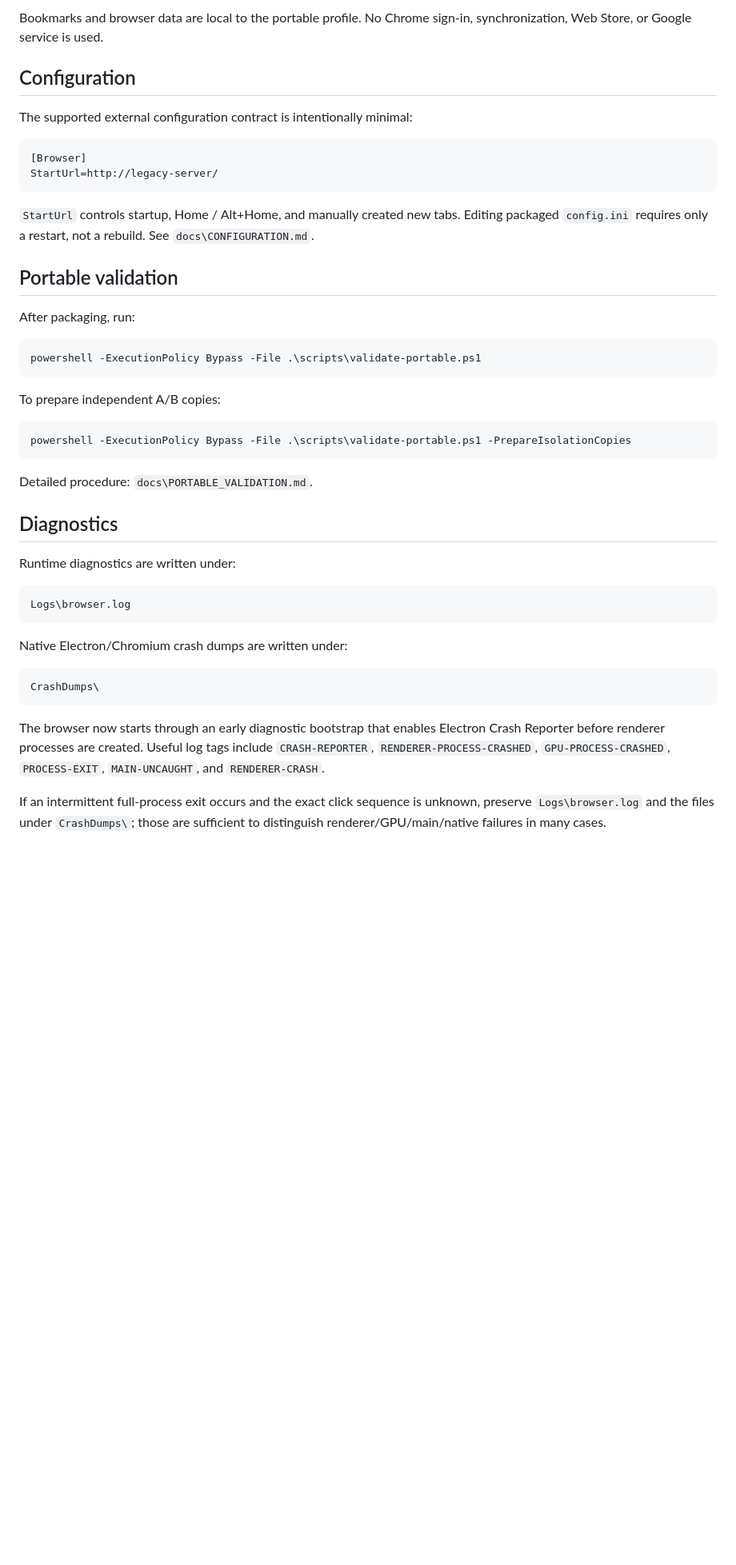
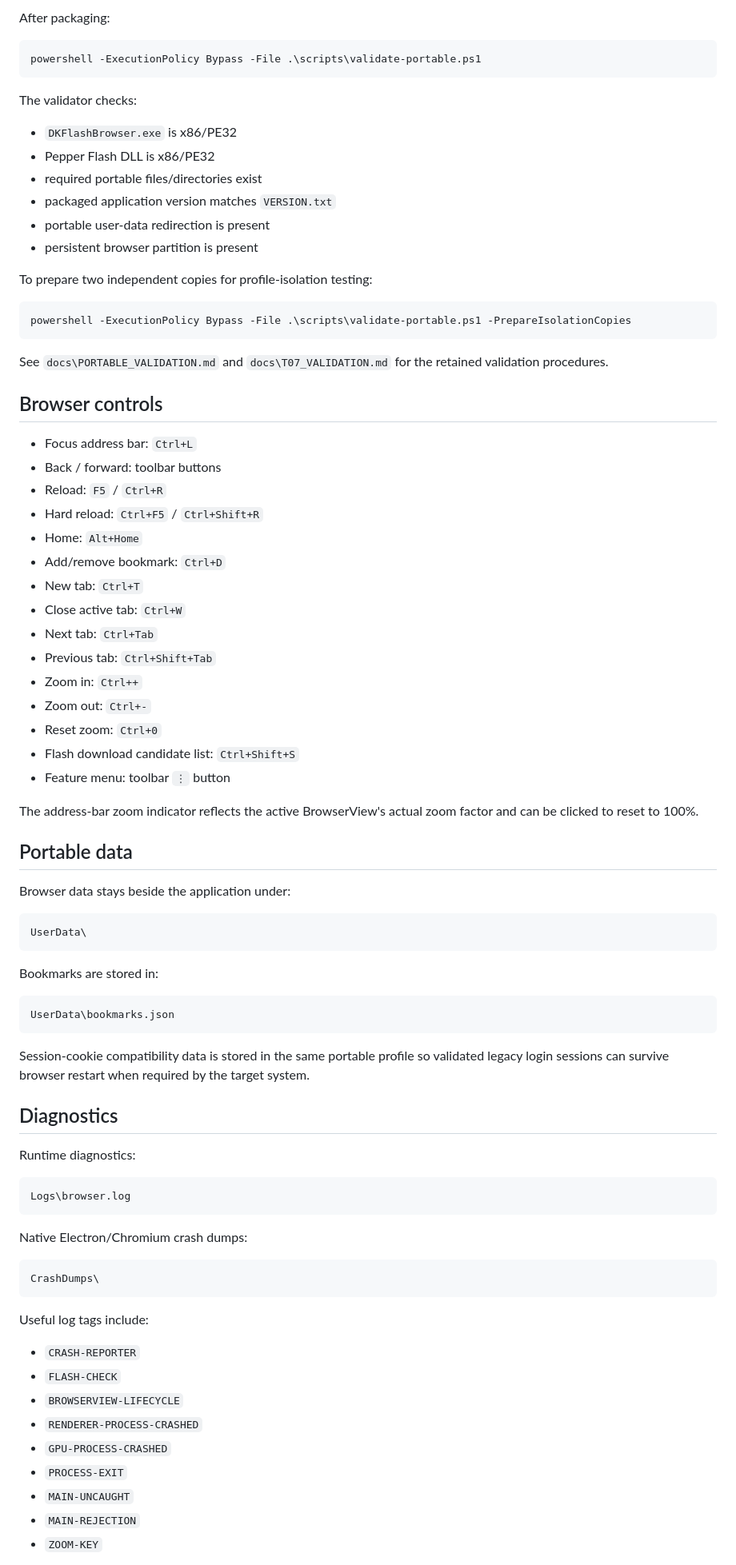
Before and after one commit to danhk0612/dk_flash_browser, a Markdown page: README.md, the part around one of its changes. Shown at 80% size. GitHub-like rendering; blank space fills up the shorter version.

Commit message:
Refresh README for 1.0.0 release

````diff
--- a/README.md
+++ b/README.md
@@ -131,48 +140,86 @@ The generated package is local build output and is ignored by Git.
 
-Bookmarks and browser data are local to the portable profile. No Chrome sign-in, synchronization, Web Store, or Google service is used.
-
-## Configuration
-
-The supported external configuration contract is intentionally minimal:
-
-```ini
-[Browser]
-StartUrl=http://legacy-server/
-```
-
-`StartUrl` controls startup, Home / Alt+Home, and manually created new tabs. Editing packaged `config.ini` requires only a restart, not a rebuild. See `docs\CONFIGURATION.md`.
-
-## Portable validation
-
-After packaging, run:
+After packaging:
 
 ```powershell
 powershell -ExecutionPolicy Bypass -File .\scripts\validate-portable.ps1
 ```
 
-To prepare independent A/B copies:
+The validator checks:
+
+- `DKFlashBrowser.exe` is x86/PE32
+- Pepper Flash DLL is x86/PE32
+- required portable files/directories exist
+- packaged application version matches `VERSION.txt`
+- portable user-data redirection is present
+- persistent browser partition is present
+
+To prepare two independent copies for profile-isolation testing:
 
 ```powershell
 powershell -ExecutionPolicy Bypass -File .\scripts\validate-portable.ps1 -PrepareIsolationCopies
 ```
 
-Detailed procedure: `docs\PORTABLE_VALIDATION.md`.
+See `docs\PORTABLE_VALIDATION.md` and `docs\T07_VALIDATION.md` for the retained validation procedures.
+
+## Browser controls
+
+- Focus address bar: `Ctrl+L`
+- Back / forward: toolbar buttons
+- Reload: `F5` / `Ctrl+R`
+- Hard reload: `Ctrl+F5` / `Ctrl+Shift+R`
+- Home: `Alt+Home`
+- Add/remove bookmark: `Ctrl+D`
+- New tab: `Ctrl+T`
+- Close active tab: `Ctrl+W`
+- Next tab: `Ctrl+Tab`
+- Previous tab: `Ctrl+Shift+Tab`
+- Zoom in: `Ctrl++`
+- Zoom out: `Ctrl+-`
+- Reset zoom: `Ctrl+0`
+- Flash download candidate list: `Ctrl+Shift+S`
+- Feature menu: toolbar `⋮` button
+
+The address-bar zoom indicator reflects the active BrowserView's actual zoom factor and can be clicked to reset to 100%.
+
+## Portable data
+
+Browser data stays beside the application under:
+
+```text
+UserData\
+```
+
+Bookmarks are stored in:
+
+```text
+UserData\bookmarks.json
+```
+
+Session-cookie compatibility data is stored in the same portable profile so validated legacy login sessions can survive browser restart when required by the target system.
 
 ## Diagnostics
 
-Runtime diagnostics are written under:
+Runtime diagnostics:
 
 ```text
 Logs\browser.log
 ```
 
-Native Electron/Chromium crash dumps are written under:
+Native Electron/Chromium crash dumps:
 
 ```text
 CrashDumps\
 ```
 
-The browser now starts through an early diagnostic bootstrap that enables Electron Crash Reporter before renderer processes are created. Useful log tags include `CRASH-REPORTER`, `RENDERER-PROCESS-CRASHED`, `GPU-PROCESS-CRASHED`, `PROCESS-EXIT`, `MAIN-UNCAUGHT`, and `RENDERER-CRASH`.
+Useful log tags include:
 
-If an intermittent full-process exit occurs and the exact click sequence is unknown, preserve `Logs\browser.log` and the files under `CrashDumps\`; those are sufficient to distinguish renderer/GPU/main/native failures in many cases.
+- `CRASH-REPORTER`
+- `FLASH-CHECK`
+- `BROWSERVIEW-LIFECYCLE`
+- `RENDERER-PROCESS-CRASHED`
+- `GPU-PROCESS-CRASHED`
+- `PROCESS-EXIT`
+- `MAIN-UNCAUGHT`
+- `MAIN-REJECTION`
+- `ZOOM-KEY`
 
````
Also changed, not shown: other parts of README.md (+87 -78 lines).
